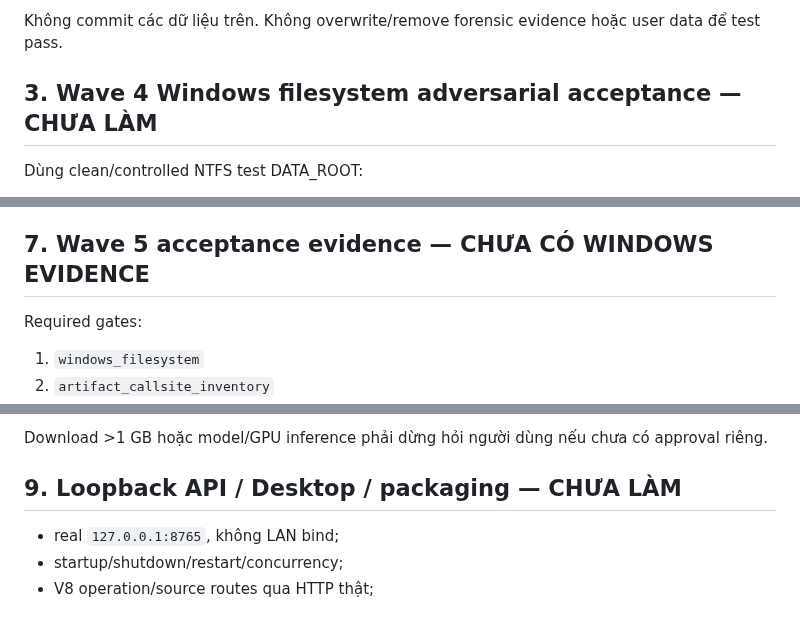
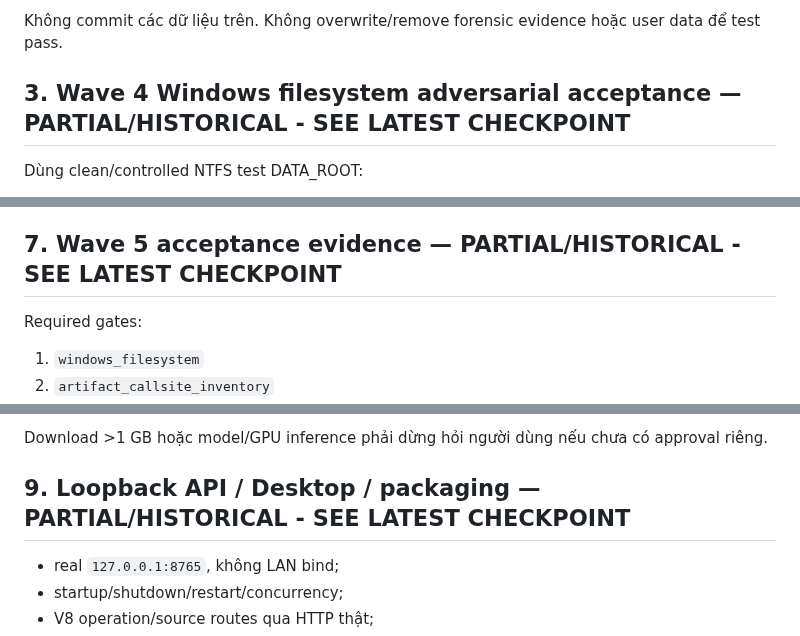
Before and after one commit to letam10/local-ai-hub, a Markdown page: Plan_Miss.md, 3 parts joined by grey strips. GitHub-like rendering.

```diff
--- a/Plan_Miss.md
+++ b/Plan_Miss.md
@@ -27,7 +27,7 @@ Phải inspect trên máy thật, không tạo giả từ example/test fixture:
 
 Không commit các dữ liệu trên. Không overwrite/remove forensic evidence hoặc user data để test pass.
 
-## 3. Wave 4 Windows filesystem adversarial acceptance — CHƯA LÀM
+## 3. Wave 4 Windows filesystem adversarial acceptance — PARTIAL/HISTORICAL - SEE LATEST CHECKPOINT
 
 Dùng clean/controlled NTFS test DATA_ROOT:
 
@@ -85,7 +85,7 @@ Trên desktop app thật xác minh:
 - degraded/error state không lộ stack/path;
 - DOM/network public không có raw path/executable/credential/selection path.
 
-## 7. Wave 5 acceptance evidence — CHƯA CÓ WINDOWS EVIDENCE
+## 7. Wave 5 acceptance evidence — PARTIAL/HISTORICAL - SEE LATEST CHECKPOINT
 
 Required gates:
 
@@ -427,7 +462,7 @@ Từng vertical slice trên controlled Windows root:
 
 Download >1 GB hoặc model/GPU inference phải dừng hỏi người dùng nếu chưa có approval riêng.
 
-## 9. Loopback API / Desktop / packaging — CHƯA LÀM
+## 9. Loopback API / Desktop / packaging — PARTIAL/HISTORICAL - SEE LATEST CHECKPOINT
 
 - real `127.0.0.1:8765`, không LAN bind;
 - startup/shutdown/restart/concurrency;
```
Also changed, not shown: other parts of Plan_Miss.md (+38 -3 lines).
